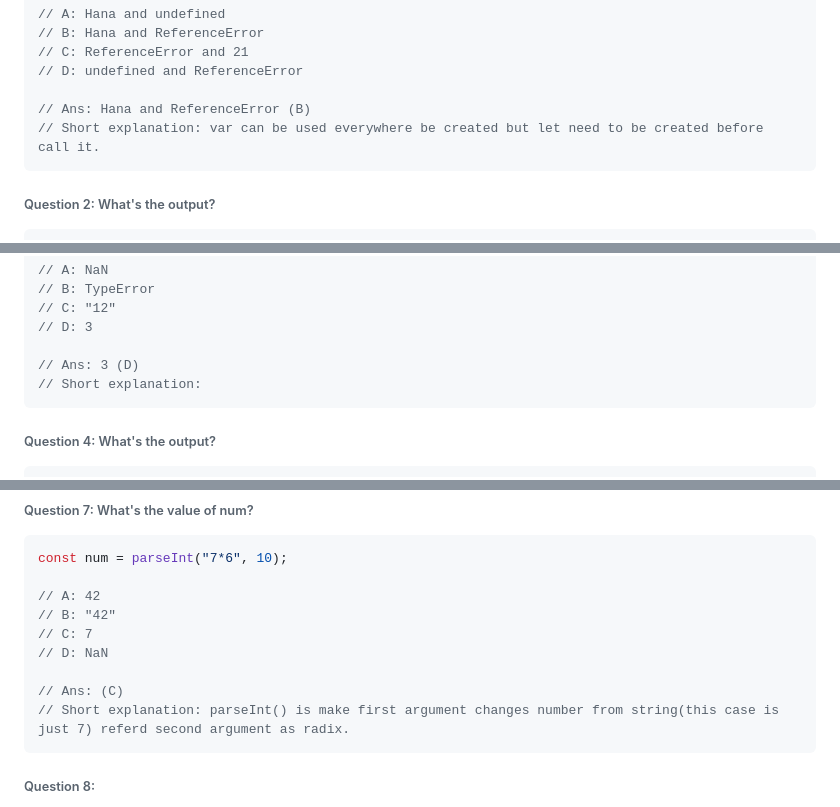
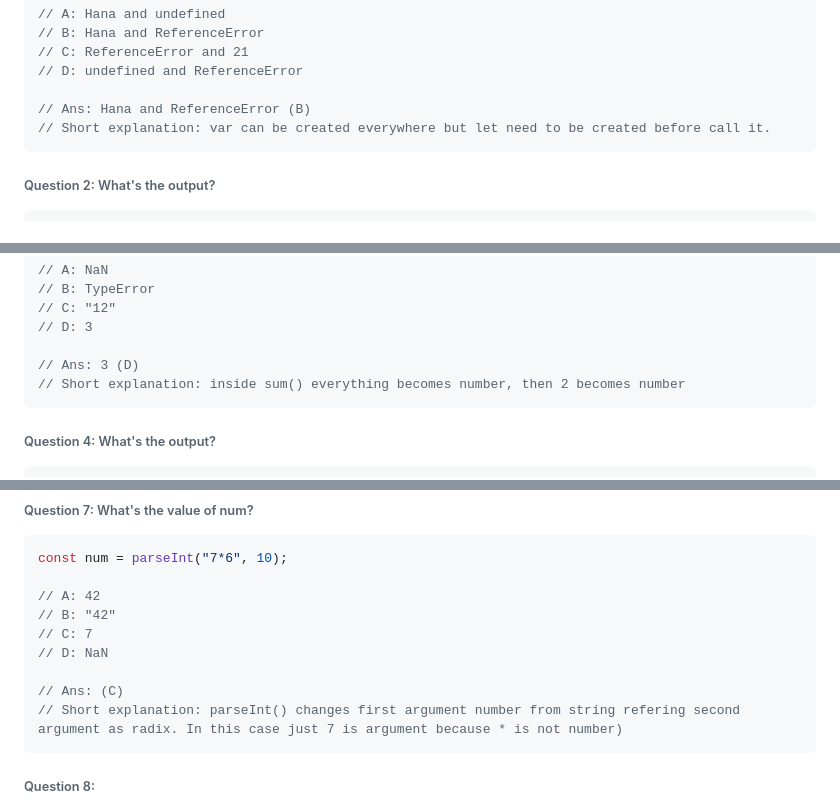
Before and after one commit to MayuHayakawa/jsquiz, a Markdown page: javascript-quiz-02/Questions.md, 3 parts joined by grey strips. Drawn GitHub-style.

Commit message:
modified explanation

````diff
--- a/javascript-quiz-02/Questions.md
+++ b/javascript-quiz-02/Questions.md
@@ -16,7 +16,7 @@ greeting();
 // D: undefined and ReferenceError
 
 // Ans: Hana and ReferenceError (B)
-// Short explanation: var can be used everywhere be created but let need to be created before call it.
+// Short explanation: var can be created everywhere but let need to be created before call it.
 ```
 ###### Question 2: What's the output?
 
@@ -46,7 +46,7 @@ sum(1, "2");
 // D: 3
 
 // Ans: 3 (D)
-// Short explanation:
+// Short explanation: inside sum() everything becomes number, then 2 becomes number
 ```
 ###### Question 4: What's the output?
 
@@ -105,7 +105,7 @@ const num = parseInt("7*6", 10);
 // D: NaN
 
 // Ans: (C)
-// Short explanation: parseInt() is make first argument changes number from string(this case is just 7) referd second argument as radix.
+// Short explanation: parseInt() changes first argument number from string refering second argument as radix. In this case just 7 is argument because * is not number)
 ```
 
 ###### Question 8:
````
